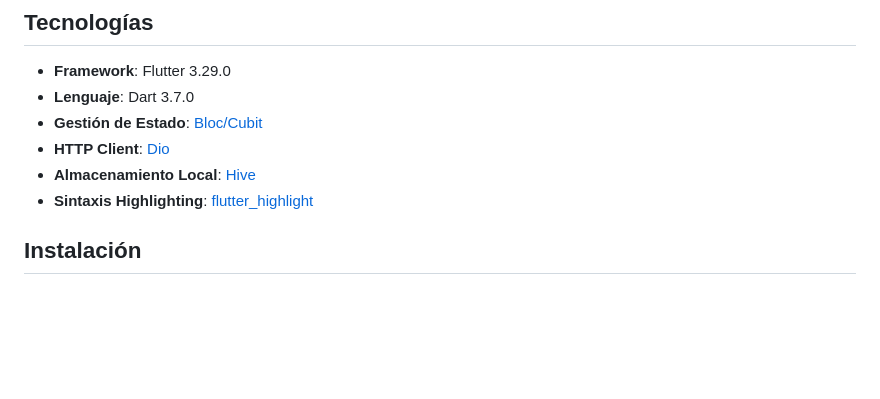
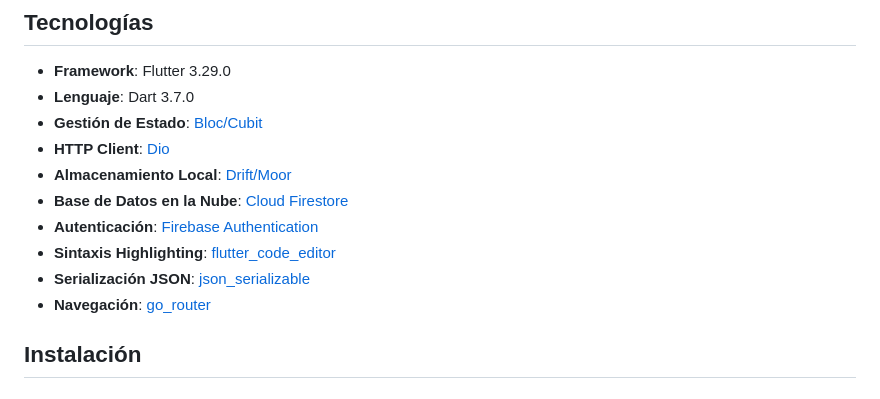
Before and after one commit to ameza-bit/nexust, a Markdown page: README.md, the part around one of its changes. Rendered like a GitHub page; blank space fills up the shorter version.

```diff
--- a/README.md
+++ b/README.md
@@ -61,8 +58,12 @@ Nexust es un cliente REST avanzado multiplataforma desarrollado con Flutter que
 - **Lenguaje**: Dart 3.7.0
 - **Gestión de Estado**: [Bloc/Cubit](https://bloclibrary.dev/)
 - **HTTP Client**: [Dio](https://pub.dev/packages/dio)
-- **Almacenamiento Local**: [Hive](https://pub.dev/packages/hive)
-- **Sintaxis Highlighting**: [flutter_highlight](https://pub.dev/packages/flutter_highlight)
+- **Almacenamiento Local**: [Drift/Moor](https://pub.dev/packages/drift)
+- **Base de Datos en la Nube**: [Cloud Firestore](https://firebase.google.com/products/firestore)
+- **Autenticación**: [Firebase Authentication](https://firebase.google.com/products/auth)
+- **Sintaxis Highlighting**: [flutter_code_editor](https://pub.dev/packages/flutter_code_editor)
+- **Serialización JSON**: [json_serializable](https://pub.dev/packages/json_serializable)
+- **Navegación**: [go_router](https://pub.dev/packages/go_router)
 
 ## Instalación
 
```
Also changed, not shown: other parts of README.md (+53 -8 lines), CONTRIBUTING.md (added, +209 -0 lines).
